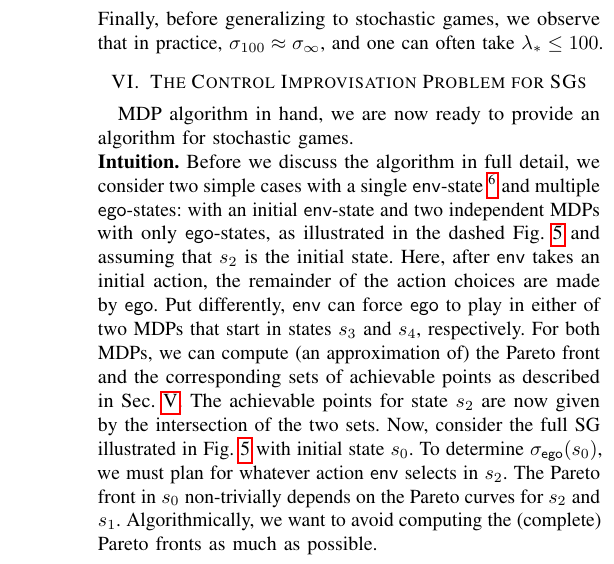
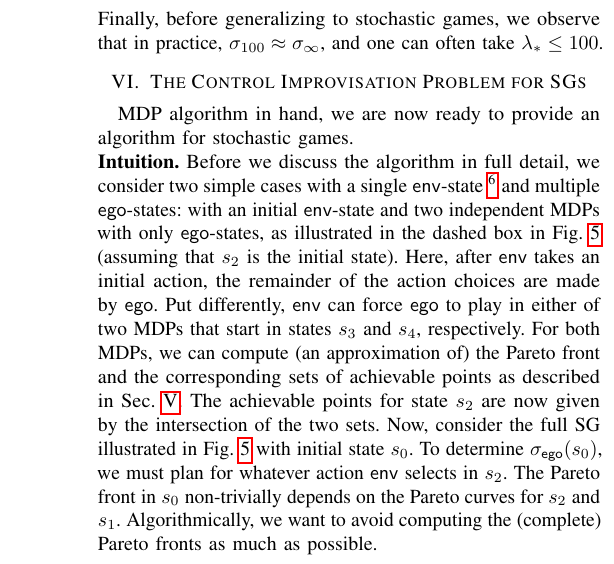
Before and after one commit to mvcisback/RSS21, a LaTeX paper (main.tex, which reads sg.tex): part of one column of page 7 of 13, cut so that both start at the same text. Compiled offline with pdfLaTeX.

Commit message:
small refinement to sg intuition.

```diff
--- a/sg.tex
+++ b/sg.tex
@@ -60,7 +60,7 @@ stochastic games.
 \end{figure}
 
 \mypara{Intuition}
-Before we discuss the algorithm in full detail, we consider two simple cases with a single $\pTwo$-state \footnote{To ensure we satisfy our our assumption of games being alternating between both players, we can insert dummy states.} and multiple $\pOne$-states: with an initial $\pTwo$-state and two independent MDPs with only $\pOne$-states, as illustrated in the dashed Fig.~\ref{fig:sg:simplest} and assuming that $s_2$ is the initial state.
+Before we discuss the algorithm in full detail, we consider two simple cases with a single $\pTwo$-state \footnote{To ensure we satisfy our our assumption of games being alternating between both players, we can insert dummy states.} and multiple $\pOne$-states: with an initial $\pTwo$-state and two independent MDPs with only $\pOne$-states, as illustrated in the dashed box in Fig.~\ref{fig:sg:simplest} (assuming that $s_2$ is the initial state).
 Here, after $\pTwo$ takes an initial action, the remainder of the action choices are made by $\pOne$. Put differently, $\pTwo$ can force $\pOne$ to play in either of two MDPs that start in states $s_3$ and $s_4$, respectively.
 For both MDPs, we can compute (an approximation of) the Pareto front and the corresponding sets of achievable points as described in Sec.~\ref{sec:mdps}.
 The achievable points for state $s_2$ are now given by the intersection of the two sets.
```
